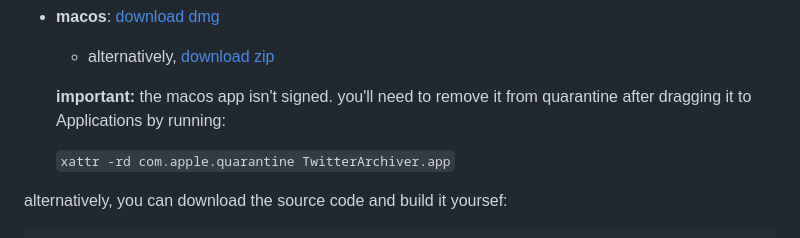
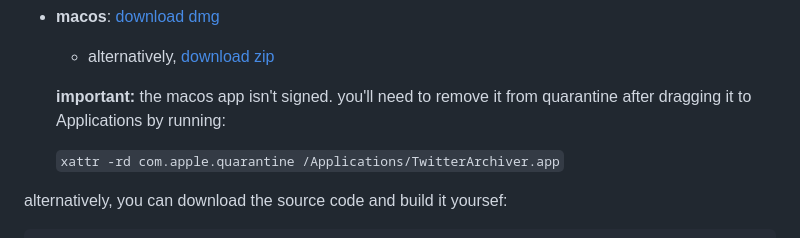
Before and after one commit to twitter-cat/twitterarchiver, a Markdown page: README.md, the part around the change. Rendered like a GitHub page.

Commit message:
fix xattr command

```diff
--- a/README.md
+++ b/README.md
@@ -15,7 +15,7 @@ export anyone's tweets and media into a zip with an html viewer and csv.
 
   **important:** the macos app isn't signed. you'll need to remove it from quarantine after dragging it to Applications by running:
 
-  `xattr -rd com.apple.quarantine TwitterArchiver.app`
+  `xattr -rd com.apple.quarantine /Applications/TwitterArchiver.app`
 
 
 alternatively, you can download the source code and build it yoursef:
```
